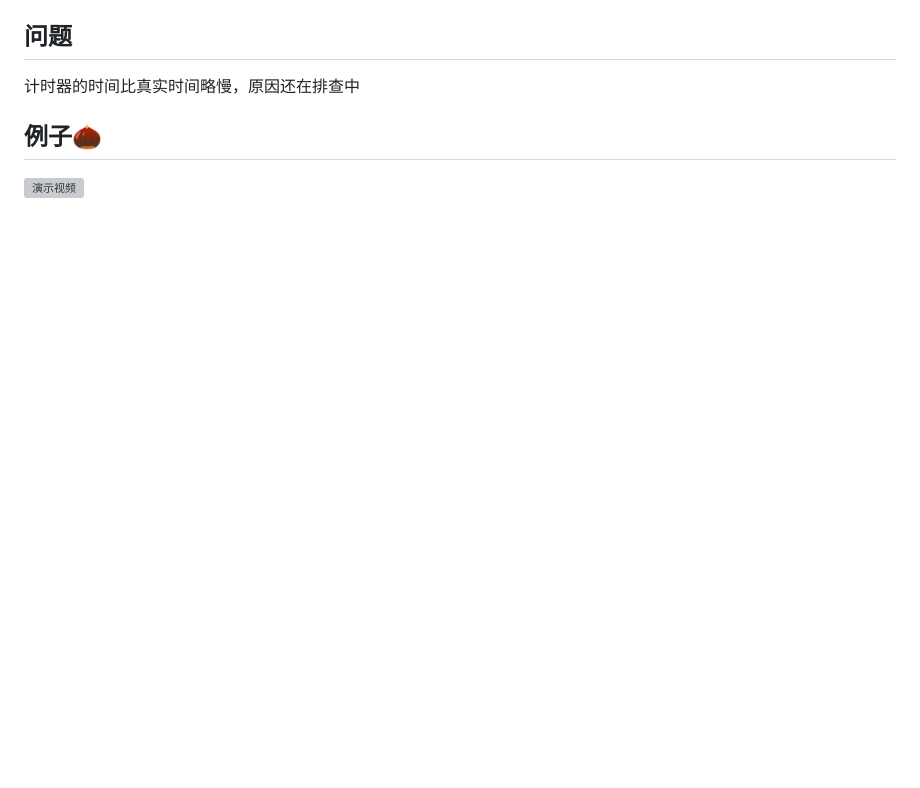
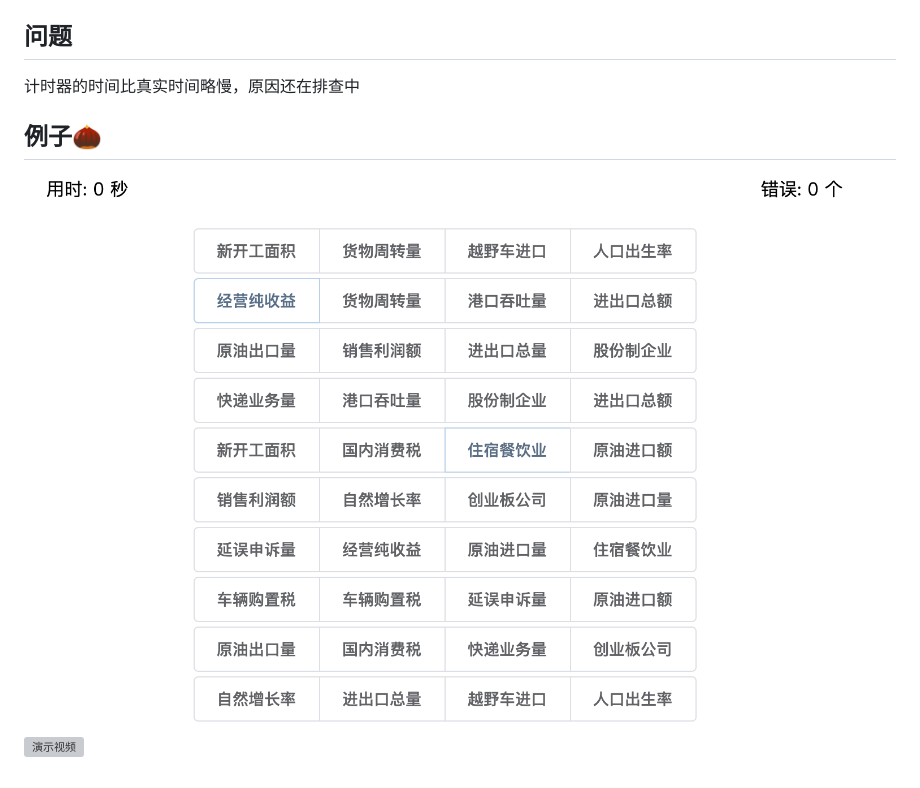
Before and after one commit to weiyx15/LinkGame, a Markdown page: README.md, the part around the change. Drawn GitHub-style; pictures changed too: static/imgs/start.png (added); blank space fills up the shorter version; grey boxes are pictures that could not be loaded.

Commit message:
start img

```diff
--- a/README.md
+++ b/README.md
@@ -23,4 +23,5 @@
 
 ## 例子🌰
 
+![开始界面](./static/imgs/start.png)
 ![演示视频](./static/imgs/wechat_cut.mp4)
```
